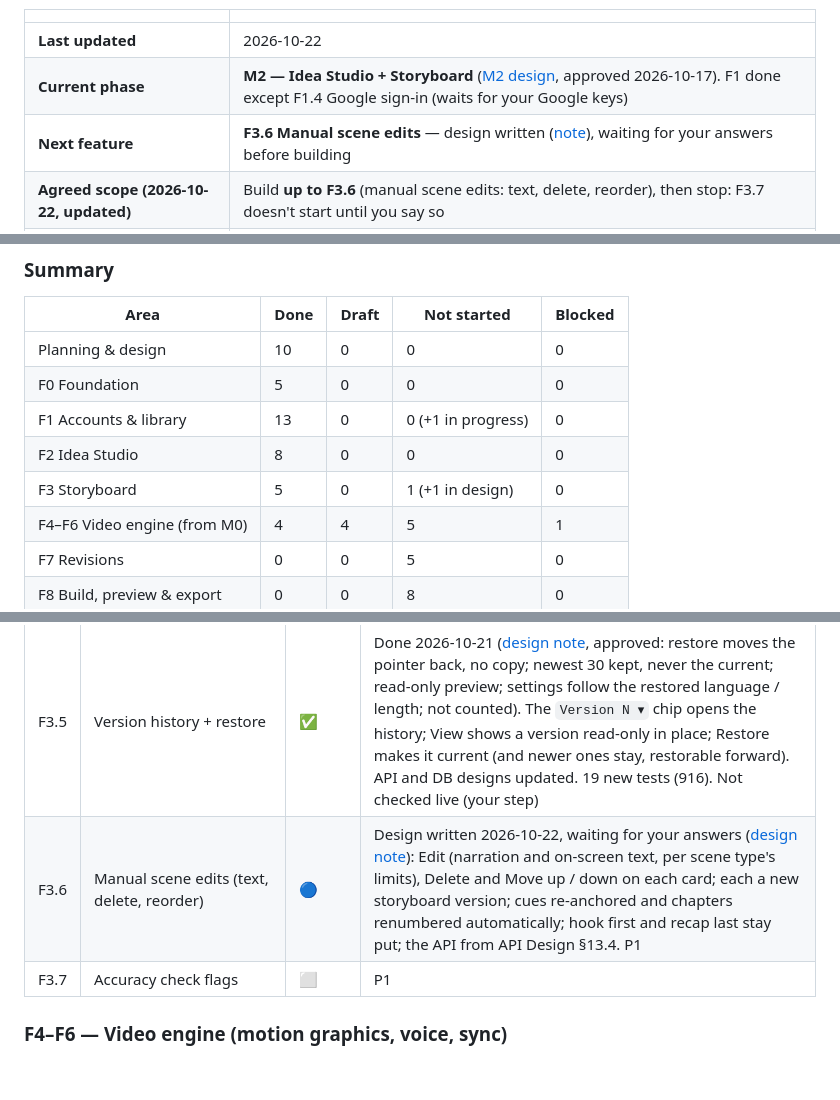
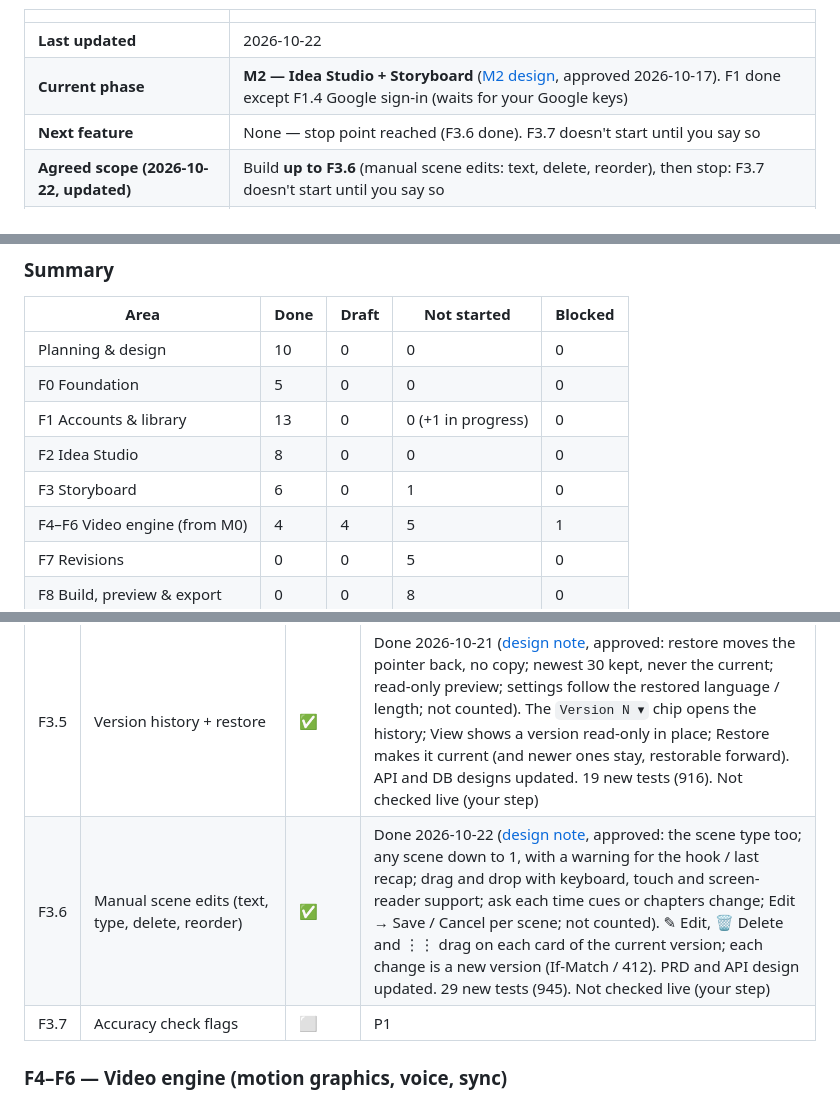
Before and after one commit to ETHANHUNT53/videozilla, a Markdown page: docs/PROJECT_STATUS.md, 3 parts joined by grey strips. Drawn GitHub-style; blank space fills up the shorter version.

```diff
--- a/docs/PROJECT_STATUS.md
+++ b/docs/PROJECT_STATUS.md
@@ -10,7 +10,7 @@
 |---|---|
 | **Last updated** | 2026-10-22 |
 | **Current phase** | **M2 — Idea Studio + Storyboard** ([M2 design](M2_DESIGN.md), approved 2026-10-17). F1 done except F1.4 Google sign-in (waits for your Google keys) |
-| **Next feature** | **F3.6 Manual scene edits** — design written ([note](features/F3.6-scene-edits.md)), waiting for your answers before building |
+| **Next feature** | None — stop point reached (F3.6 done). F3.7 doesn't start until you say so |
 | **Agreed scope (2026-10-22, updated)** | Build **up to F3.6** (manual scene edits: text, delete, reorder), then stop: F3.7 doesn't start until you say so |
 | **Blockers** | ElevenLabs paid plan (your two voices need it), Meta App Review (Instagram, later) |
 
@@ -32,7 +32,7 @@
 | F0 Foundation | 5 | 0 | 0 | 0 |
 | F1 Accounts & library | 13 | 0 | 0 (+1 in progress) | 0 |
 | F2 Idea Studio | 8 | 0 | 0 | 0 |
-| F3 Storyboard | 5 | 0 | 1 (+1 in design) | 0 |
+| F3 Storyboard | 6 | 0 | 1 | 0 |
 | F4–F6 Video engine (from M0) | 4 | 4 | 5 | 1 |
 | F7 Revisions | 0 | 0 | 5 | 0 |
 | F8 Build, preview & export | 0 | 0 | 8 | 0 |
@@ -114,7 +114,7 @@ The M1 draft in `apps/web` covers most of this and was tested by hand in the bro
 | F3.3 | Storyboard Review screen: scene cards with animated thumbnails | ✅ | Done 2026-10-21 ([design note](features/F3.3-storyboard-screen.md#built-2026-10-21), approved: the Storyboard step, stills that play on hover / tap, placeholders, Approve disabled). Stitch 10 on the project page's Storyboard step: chips (language, estimate with the duration guard, scenes, voice, theme, version), scene cards by chapter with narration, on-screen text and a 9:16 preview drawn by the M0 scene components in the video's theme (one plays at a time); read-only caption; settings + "revise with AI arrives in M5"; Approve shown disabled until M3. 20 new tests (864). Not checked live (your step) |
 | F3.4 | Instagram caption + hashtags panel | ✅ | Done 2026-10-21 ([design note](features/F3.4-caption-hashtags.md#built-2026-10-21), approved: rewrite counts 1 revision, Edit → Save / Cancel, Instagram's limits with 5–15 as a hint, cover text editable). The panel under the scenes: Copy text (as posted), Edit (caption, hashtag chips, cover text; limits checked as you type), ✨ Rewrite with AI (fills the form); each Save is a new storyboard version with the scenes unchanged; `PATCH …/storyboard/social`, `POST …/social/rewrite`. 27 new tests (892). Not checked live (your step) |
 | F3.5 | Version history + restore | ✅ | Done 2026-10-21 ([design note](features/F3.5-version-history.md#built-2026-10-21), approved: restore moves the pointer back, no copy; newest 30 kept, never the current; read-only preview; settings follow the restored language / length; not counted). The `Version N ▾` chip opens the history; View shows a version read-only in place; Restore makes it current (and newer ones stay, restorable forward). API and DB designs updated. 19 new tests (916). Not checked live (your step) |
-| F3.6 | Manual scene edits (text, delete, reorder) | 🔵 | Design written 2026-10-22, waiting for your answers ([design note](features/F3.6-scene-edits.md)): Edit (narration and on-screen text, per scene type's limits), Delete and Move up / down on each card; each a new storyboard version; cues re-anchored and chapters renumbered automatically; hook first and recap last stay put; the API from API Design §13.4. P1 |
+| F3.6 | Manual scene edits (text, type, delete, reorder) | ✅ | Done 2026-10-22 ([design note](features/F3.6-scene-edits.md#built-2026-10-22), approved: the scene type too; any scene down to 1, with a warning for the hook / last recap; drag and drop with keyboard, touch and screen-reader support; ask each time cues or chapters change; Edit → Save / Cancel per scene; not counted). ✎ Edit, 🗑 Delete and ⋮⋮ drag on each card of the current version; each change is a new version (If-Match / 412). PRD and API design updated. 29 new tests (945). Not checked live (your step) |
 | F3.7 | Accuracy check flags | ⬜ | P1 |
 
 ### F4–F6 — Video engine (motion graphics, voice, sync)
```
Also changed, not shown: other parts of docs/PROJECT_STATUS.md (+1 -0 lines), docs/features/F3.6-scene-edits.md (+30 -1 lines).
